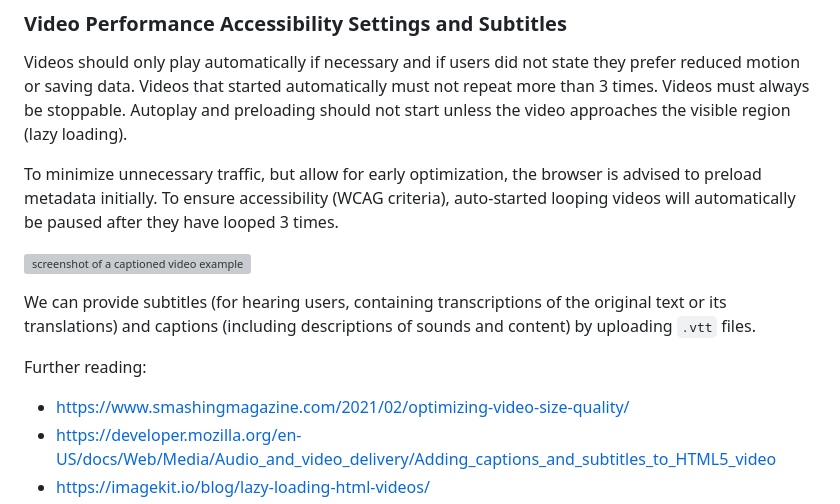
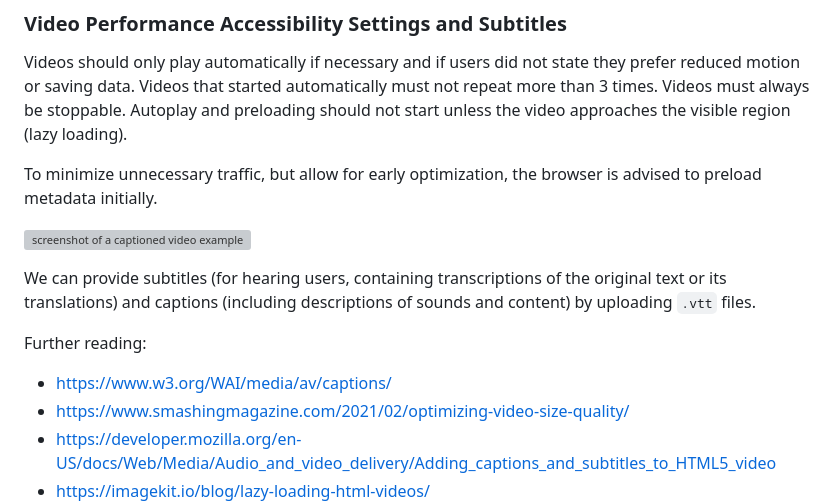
Before and after one commit to openmindculture/kleiderordnung-berlin, a Markdown page: README.md, the part around the change. Drawn GitHub-style; grey boxes are pictures that could not be loaded.

Commit message:
update documentation

```diff
--- a/README.md
+++ b/README.md
@@ -132,7 +132,7 @@ Converting mp4 to webm on the command-line using ffmpeg:
 
 Videos should only play automatically if necessary and if users did not state they prefer reduced motion or saving data. Videos that started automatically must not repeat more than 3 times. Videos must always be stoppable. Autoplay and preloading should not start unless the video approaches the visible region (lazy loading).
 
-To minimize unnecessary traffic, but allow for early optimization, the browser is advised to preload metadata initially. To ensure accessibility (WCAG criteria), auto-started looping videos will automatically be paused after they have looped 3 times.
+To minimize unnecessary traffic, but allow for early optimization, the browser is advised to preload metadata initially.
 
 ![screenshot of a captioned video example and the subtitle file upload section in the admin settings](doc/anleitung-video-untertitel.png)
 
@@ -140,6 +140,7 @@ We can provide subtitles (for hearing users, containing transcriptions of the or
 
 Further reading:
 
+- https://www.w3.org/WAI/media/av/captions/
 - https://www.smashingmagazine.com/2021/02/optimizing-video-size-quality/
 - https://developer.mozilla.org/en-US/docs/Web/Media/Audio_and_video_delivery/Adding_captions_and_subtitles_to_HTML5_video
 - https://imagekit.io/blog/lazy-loading-html-videos/
```
